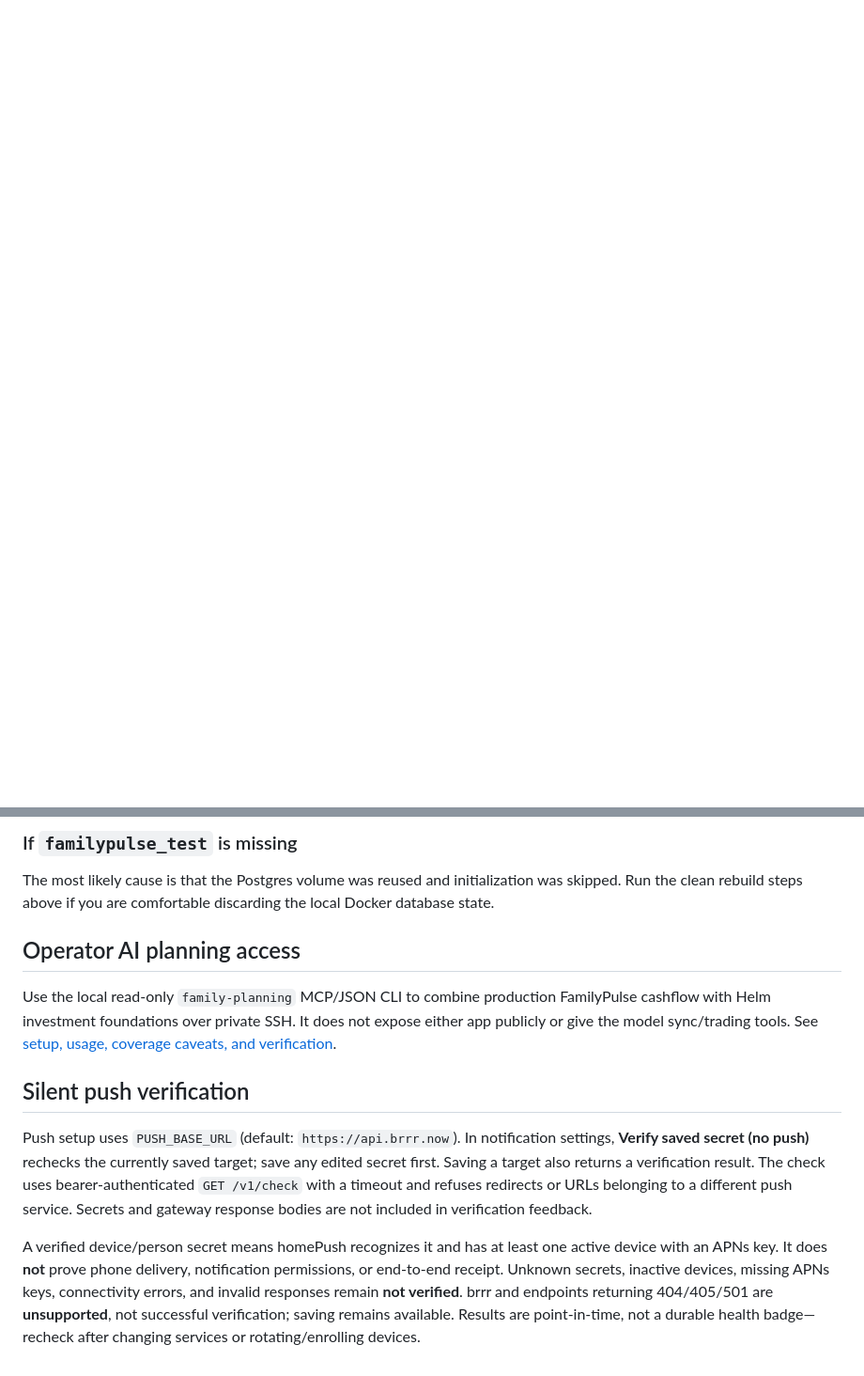
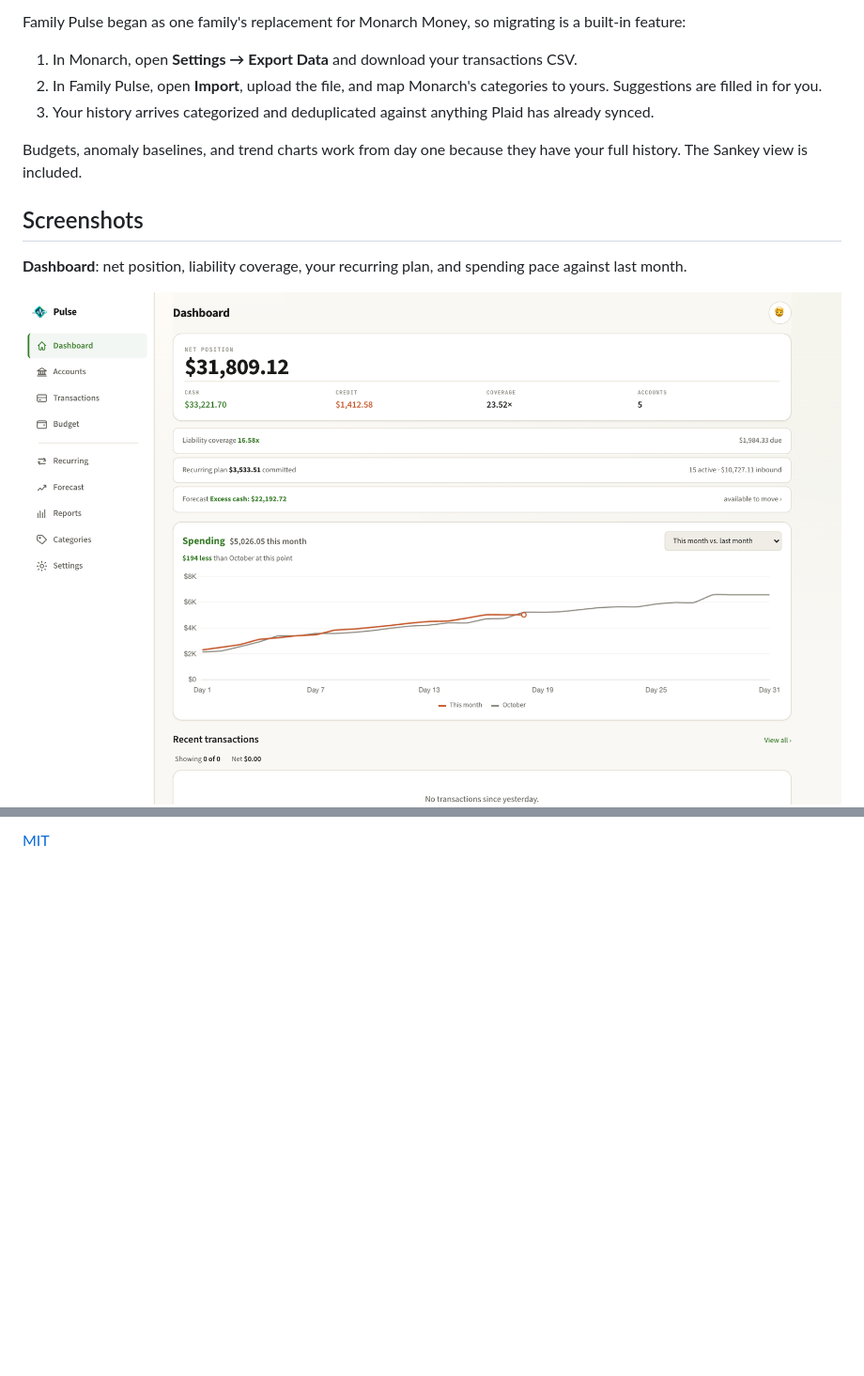
Before and after one commit to eforbell/familyPulse, a Markdown page: README.md, 2 parts joined by grey strips. Shown at 94% size. Rendered like a GitHub page; pictures changed too: docs/images/dashboard.png (added); blank space fills up the shorter version.

```diff
--- a/README.md
+++ b/README.md
@@ -39,0 +101,14 @@ The app is intentionally small and direct:
+Family Pulse began as one family's replacement for Monarch Money, so migrating is a built-in feature:
+
+1. In Monarch, open **Settings → Export Data** and download your transactions CSV.
+2. In Family Pulse, open **Import**, upload the file, and map Monarch's categories to yours. Suggestions are filled in for you.
+3. Your history arrives categorized and deduplicated against anything Plaid has already synced.
+
+Budgets, anomaly baselines, and trend charts work from day one because they have your full history. The Sankey view is included.
+
+## Screenshots
+
+**Dashboard**: net position, liability coverage, your recurring plan, and spending pace against last month.
+
+<img src="docs/images/dashboard.png" alt="Dashboard with net position, liability coverage, recurring plan, and spending pace chart">
+
@@ -238,27 +181 @@ Expected output includes:
-### If `familypulse_test` is missing
-
-The most likely cause is that the Postgres volume was reused and initialization was skipped. Run the clean rebuild steps above if you are comfortable discarding the local Docker database state.
-
-## Operator AI planning access
-
-Use the local read-only `family-planning` MCP/JSON CLI to combine production
-FamilyPulse cashflow with Helm investment foundations over private SSH. It does not
-expose either app publicly or give the model sync/trading tools.
-See [setup, usage, coverage caveats, and verification](docs/family-planning-access.md).
-
-## Silent push verification
-
-Push setup uses `PUSH_BASE_URL` (default: `https://api.brrr.now`). In notification
-settings, **Verify saved secret (no push)** rechecks the currently saved target;
-save any edited secret first. Saving a target also returns a verification result.
-The check uses bearer-authenticated `GET /v1/check` with a timeout and refuses
-redirects or URLs belonging to a different push service. Secrets and gateway
-response bodies are not included in verification feedback.
-
-A verified device/person secret means homePush recognizes it and has at least one
-active device with an APNs key. It does **not** prove phone delivery, notification
-permissions, or end-to-end receipt. Unknown secrets, inactive devices, missing
-APNs keys, connectivity errors, and invalid responses remain **not verified**.
-brrr and endpoints returning 404/405/501 are **unsupported**, not successful
-verification; saving remains available. Results are point-in-time, not a durable
-health badge—recheck after changing services or rotating/enrolling devices.
+[MIT](LICENSE)
```
Also changed, not shown: other parts of README.md (+141 -212 lines), docs/development.md (added, +196 -0 lines), docs/operator-guide.md (+80 -0 lines), docs/images/budget.png (added), docs/images/cash-flow-dark.png (added), docs/images/cash-flow-light.png (added), docs/images/forecast.png (added), docs/images/mobile.png (added), 1 other file.
